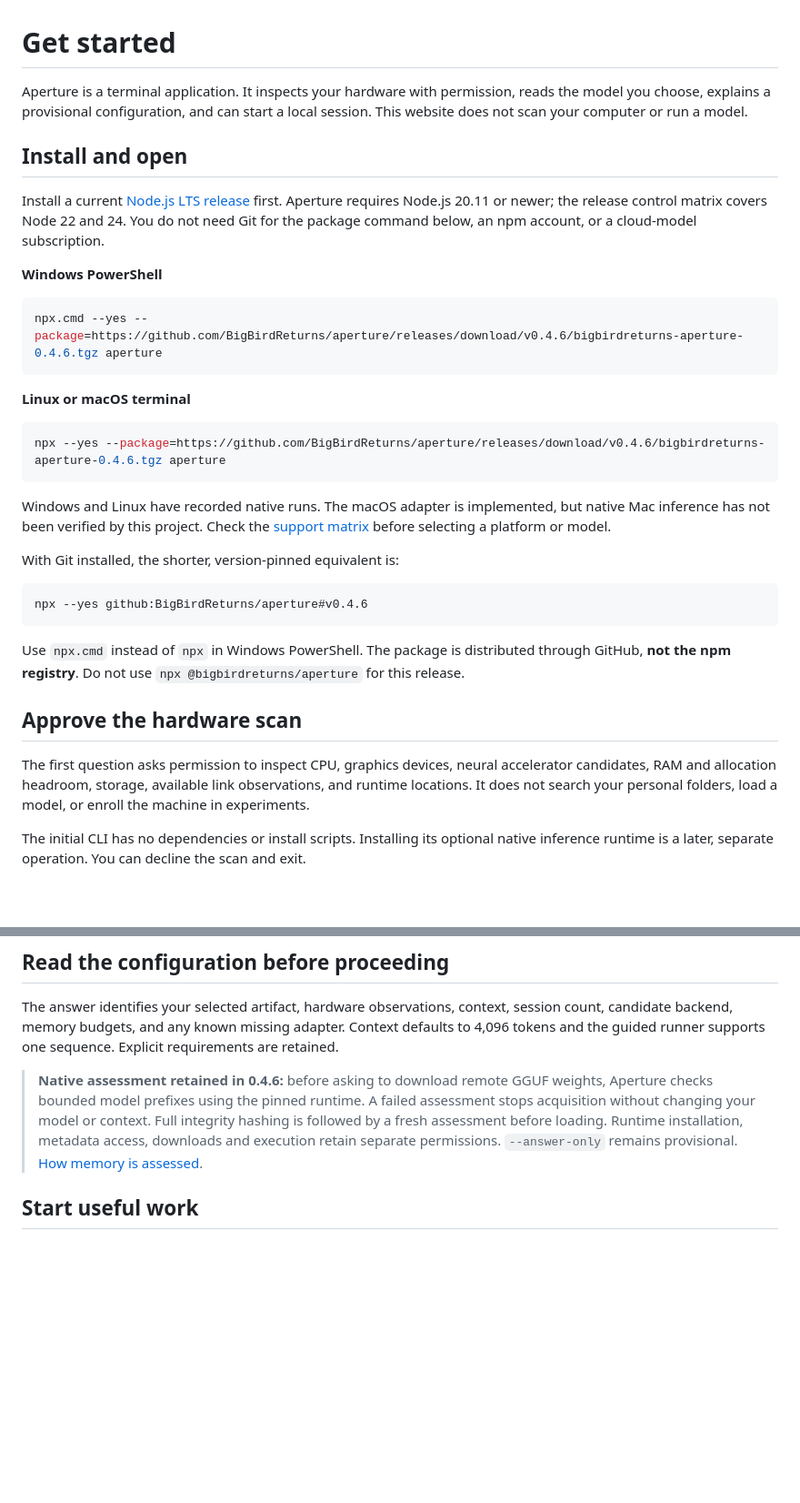
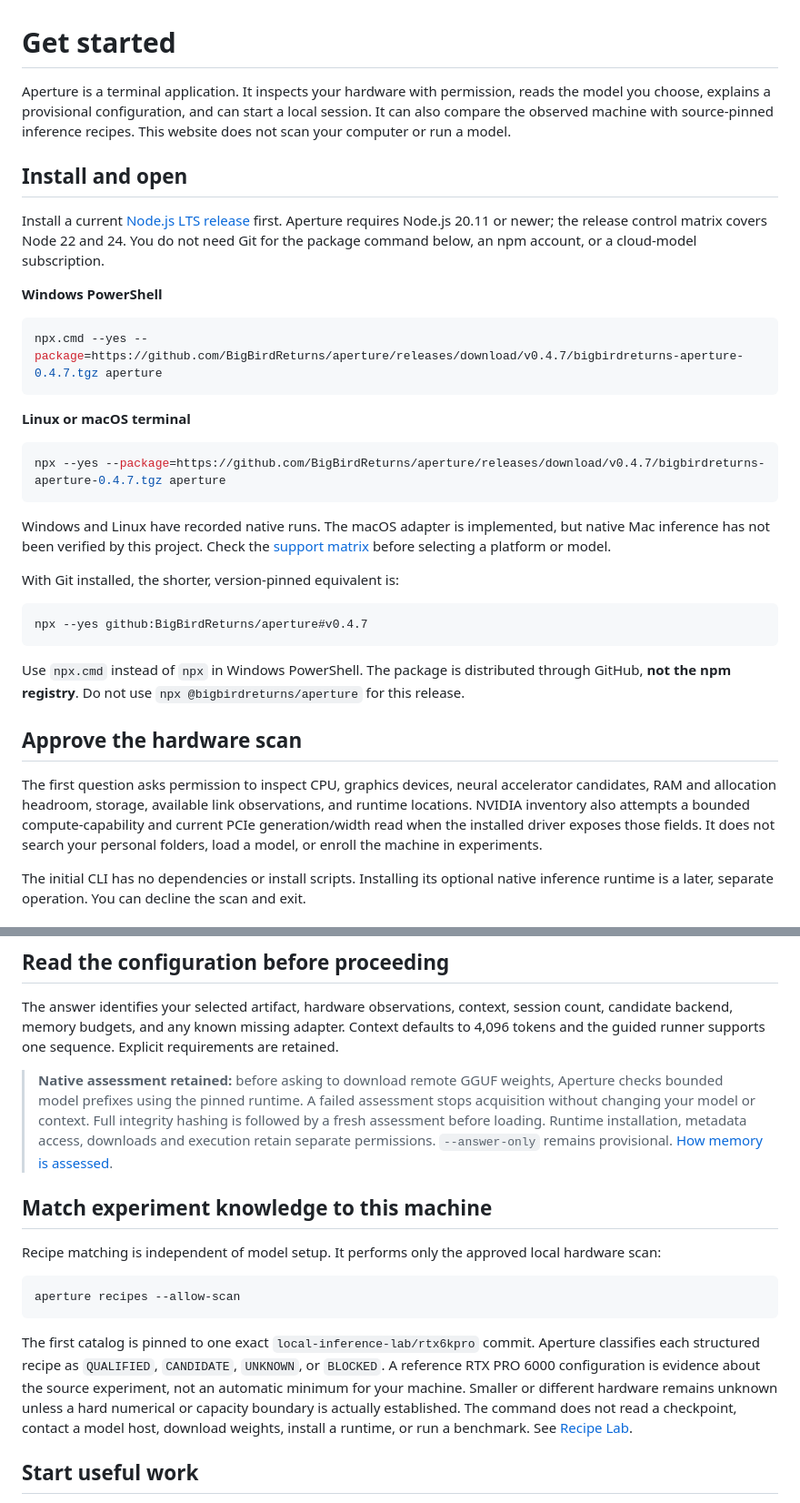
Before and after one commit to BigBirdReturns/aperture, a Markdown page: docs/pages/quickstart.md, 2 parts joined by grey strips. Shown at 91% size. GitHub-like rendering; blank space fills up the shorter version.

Commit message:
Update quickstart for 0.4.7

````diff
--- a/docs/pages/quickstart.md
+++ b/docs/pages/quickstart.md
@@ -1,6 +1,6 @@
 # Get started
 
-Aperture is a terminal application. It inspects your hardware with permission, reads the model you choose, explains a provisional configuration, and can start a local session. This website does not scan your computer or run a model.
+Aperture is a terminal application. It inspects your hardware with permission, reads the model you choose, explains a provisional configuration, and can start a local session. It can also compare the observed machine with source-pinned inference recipes. This website does not scan your computer or run a model.
 
 ## Install and open
 
@@ -9,13 +9,13 @@ Install a current [Node.js LTS release](https://nodejs.org/en/download) first. A
 **Windows PowerShell**
 
 ```powershell
-npx.cmd --yes --package=https://github.com/BigBirdReturns/aperture/releases/download/v0.4.6/bigbirdreturns-aperture-0.4.6.tgz aperture
+npx.cmd --yes --package=https://github.com/BigBirdReturns/aperture/releases/download/v0.4.7/bigbirdreturns-aperture-0.4.7.tgz aperture
 ```
 
 **Linux or macOS terminal**
 
 ```sh
-npx --yes --package=https://github.com/BigBirdReturns/aperture/releases/download/v0.4.6/bigbirdreturns-aperture-0.4.6.tgz aperture
+npx --yes --package=https://github.com/BigBirdReturns/aperture/releases/download/v0.4.7/bigbirdreturns-aperture-0.4.7.tgz aperture
 ```
 
 Windows and Linux have recorded native runs. The macOS adapter is implemented, but native Mac inference has not been verified by this project. Check the [support matrix](support.md) before selecting a platform or model.
@@ -23,14 +23,14 @@ Windows and Linux have recorded native runs. The macOS adapter is implemented, b
 With Git installed, the shorter, version-pinned equivalent is:
 
 ```sh
-npx --yes github:BigBirdReturns/aperture#v0.4.6
+npx --yes github:BigBirdReturns/aperture#v0.4.7
 ```
 
 Use `npx.cmd` instead of `npx` in Windows PowerShell. The package is distributed through GitHub, **not the npm registry**. Do not use `npx @bigbirdreturns/aperture` for this release.
 
 ## Approve the hardware scan
 
-The first question asks permission to inspect CPU, graphics devices, neural accelerator candidates, RAM and allocation headroom, storage, available link observations, and runtime locations. It does not search your personal folders, load a model, or enroll the machine in experiments.
+The first question asks permission to inspect CPU, graphics devices, neural accelerator candidates, RAM and allocation headroom, storage, available link observations, and runtime locations. NVIDIA inventory also attempts a bounded compute-capability and current PCIe generation/width read when the installed driver exposes those fields. It does not search your personal folders, load a model, or enroll the machine in experiments.
 
 The initial CLI has no dependencies or install scripts. Installing its optional native inference runtime is a later, separate operation. You can decline the scan and exit.
 
@@ -50,7 +50,17 @@ This example is approximately 491 MB. It is a setup smoke test, not a recommenda
 
 The answer identifies your selected artifact, hardware observations, context, session count, candidate backend, memory budgets, and any known missing adapter. Context defaults to 4,096 tokens and the guided runner supports one sequence. Explicit requirements are retained.
 
-> **Native assessment retained in 0.4.6:** before asking to download remote GGUF weights, Aperture checks bounded model prefixes using the pinned runtime. A failed assessment stops acquisition without changing your model or context. Full integrity hashing is followed by a fresh assessment before loading. Runtime installation, metadata access, downloads and execution retain separate permissions. `--answer-only` remains provisional. [How memory is assessed](memory.md).
+> **Native assessment retained:** before asking to download remote GGUF weights, Aperture checks bounded model prefixes using the pinned runtime. A failed assessment stops acquisition without changing your model or context. Full integrity hashing is followed by a fresh assessment before loading. Runtime installation, metadata access, downloads and execution retain separate permissions. `--answer-only` remains provisional. [How memory is assessed](memory.md).
+
+## Match experiment knowledge to this machine
+
+Recipe matching is independent of model setup. It performs only the approved local hardware scan:
+
+```sh
+aperture recipes --allow-scan
+```
+
+The first catalog is pinned to one exact `local-inference-lab/rtx6kpro` commit. Aperture classifies each structured recipe as `QUALIFIED`, `CANDIDATE`, `UNKNOWN`, or `BLOCKED`. A reference RTX PRO 6000 configuration is evidence about the source experiment, not an automatic minimum for your machine. Smaller or different hardware remains unknown unless a hard numerical or capacity boundary is actually established. The command does not read a checkpoint, contact a model host, download weights, install a runtime, or run a benchmark. See [Recipe Lab](recipes.md).
 
 ## Start useful work
 
````
Also changed, not shown: other parts of docs/pages/quickstart.md (+3 -3 lines).
